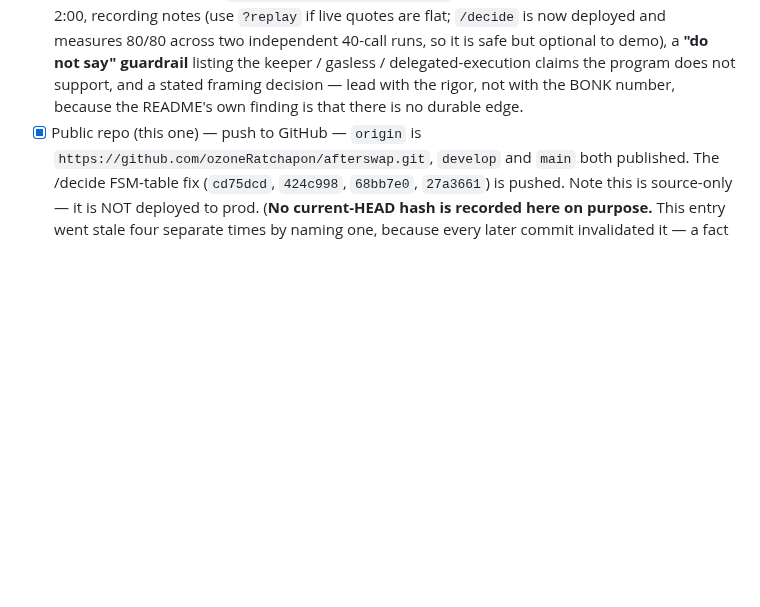
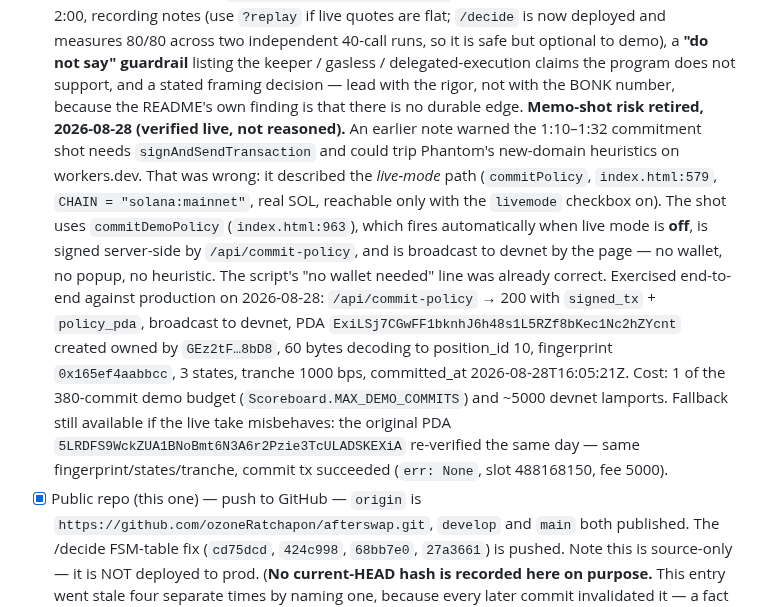
Before and after one commit to ozoneRatchapon/afterswap, a Markdown page: .plans/000_buildathon.md, the part around the change. Drawn GitHub-style; blank space fills up the shorter version.

Commit message:
docs(plans): retire the memo-shot wallet risk - the demo commit is server-signed to devnet, verified end-to-end in prod

```diff
--- a/.plans/000_buildathon.md
+++ b/.plans/000_buildathon.md
@@ -92,6 +92,27 @@ Demo line: "22 to 956 tiny machines fight over what happens after your swap."
       support, and a stated
       framing decision — lead with the rigor, not with the BONK number, because
       the README's own finding is that there is no durable edge.
+      **Memo-shot risk retired, 2026-08-28 (verified live, not reasoned).** An
+      earlier note warned the 1:10–1:32 commitment shot needs
+      `signAndSendTransaction` and could trip Phantom's new-domain heuristics
+      on workers.dev. That was wrong: it described the *live-mode* path
+      (`commitPolicy`, `index.html:579`, `CHAIN = "solana:mainnet"`, real SOL,
+      reachable only with the `livemode` checkbox on). The shot uses
+      `commitDemoPolicy` (`index.html:963`), which fires automatically when
+      live mode is **off**, is signed server-side by `/api/commit-policy`, and
+      is broadcast to devnet by the page — no wallet, no popup, no heuristic.
+      The script's "no wallet needed" line was already correct.
+      Exercised end-to-end against production on 2026-08-28: `/api/commit-policy`
+      → 200 with `signed_tx` + `policy_pda`, broadcast to devnet, PDA
+      `ExiLSj7CGwFF1bknhJ6h48s1L5RZf8bKec1Nc2hZYcnt` created owned by
+      `GEz2tF…8bD8`, 60 bytes decoding to position_id 10, fingerprint
+      `0x165ef4aabbcc`, 3 states, tranche 1000 bps, committed_at
+      2026-08-28T16:05:21Z. Cost: 1 of the 380-commit demo budget
+      (`Scoreboard.MAX_DEMO_COMMITS`) and ~5000 devnet lamports.
+      Fallback still available if the live take misbehaves: the original PDA
+      `5LRDFS9WckZUA1BNoBmt6N3A6r2Pzie3TcULADSKEXiA` re-verified the same day —
+      same fingerprint/states/tranche, commit tx succeeded (`err: None`,
+      slot 488168150, fee 5000).
 - [x] Public repo (this one) — push to GitHub — `origin` is
       `https://github.com/ozoneRatchapon/afterswap.git`, `develop` and `main`
       both published. The /decide FSM-table fix (`cd75dcd`, `424c998`,
```
Also changed, not shown: .plans/004_submission_kit.md (+16 -0 lines).
